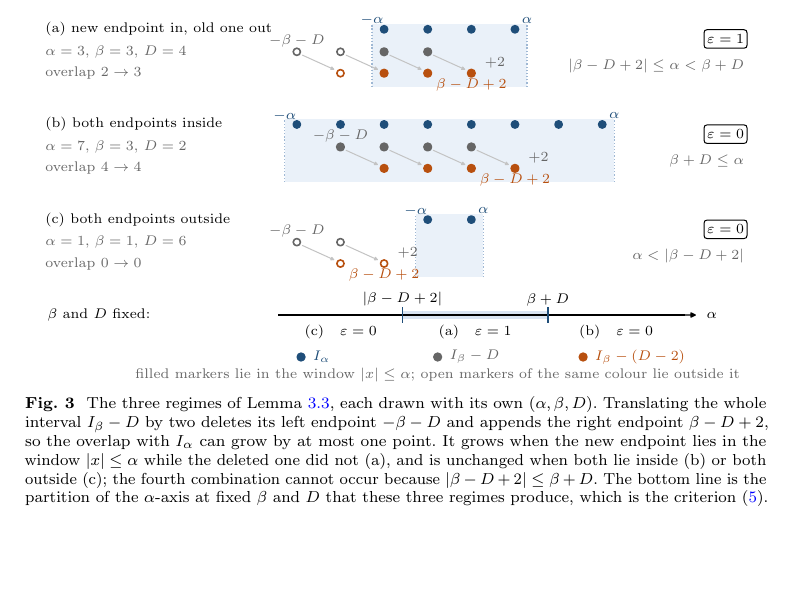
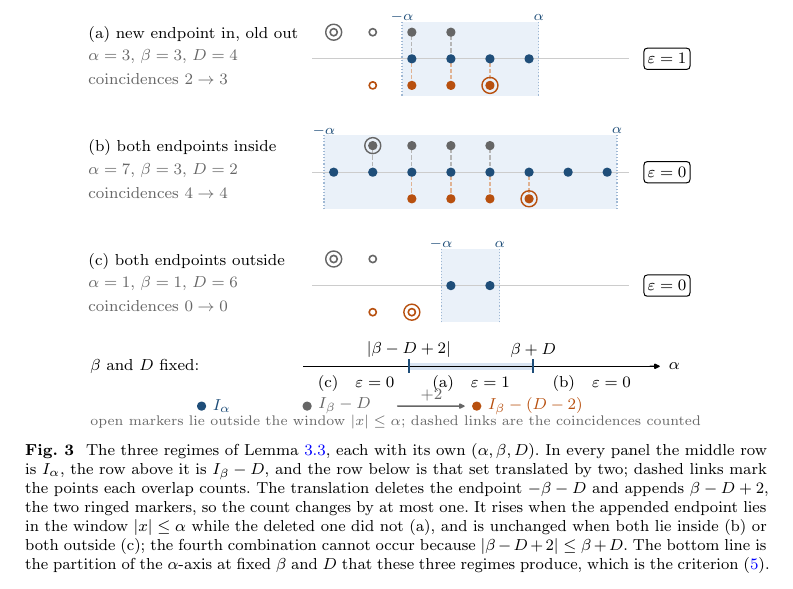
Before and after one commit to ShunqiLu/covariogram-balancing, a LaTeX paper (paper/focus.tex): part of page 10 of 59, cut so that both start at the same text, the shorter picture padded with empty space. Compiled offline with pdfLaTeX.

Commit message:
Redraw Figure 3 around the coincidence count
Each panel now puts I_alpha on a middle axis with the two translates above and
below it, so the overlaps are read off dashed links instead of diagonal
arrows, the two endpoints are ringed, and every label sits outside the
drawing.

```diff
--- a/paper/focus.tex
+++ b/paper/focus.tex
@@ -580,17 +580,17 @@ three regimes.
 \begin{figure}[tbp]
 \centering
 \includegraphics{fig-atomic-exposure}
-\caption{The three regimes of Lemma~\ref{lem:atomic-exposure}, each drawn with
-its own $(\alpha,\beta,D)$.  Translating the whole interval $I_\beta-D$ by two
-deletes its left endpoint $-\beta-D$ and appends the right endpoint
-$\beta-D+2$, so the overlap with $I_\alpha$ can grow by at most one point.  It
-grows when the new endpoint lies in the window $|x|\le\alpha$ while the deleted
-one did not~(a), and is unchanged when both lie inside~(b) or both
-outside~(c); the fourth combination cannot occur because
-$|\beta-D+2|\le\beta+D$.  The bottom line is the partition of the
-$\alpha$-axis at fixed $\beta$ and $D$ that these three regimes
-produce, which is the
-criterion~\eqref{eq:atomic-exposure-criterion}.}
+\caption{The three regimes of Lemma~\ref{lem:atomic-exposure}, each with its
+own $(\alpha,\beta,D)$.  In every panel the middle row is $I_\alpha$, the row
+above it is $I_\beta-D$, and the row below is that set translated by two;
+dashed links mark the points each overlap counts.  The translation deletes the
+endpoint $-\beta-D$ and appends $\beta-D+2$, the two ringed markers, so the
+count changes by at most one.  It rises when the appended endpoint lies in the
+window $|x|\le\alpha$ while the deleted one did not~(a), and is unchanged when
+both lie inside~(b) or both outside~(c); the fourth combination cannot occur
+because $|\beta-D+2|\le\beta+D$.  The bottom line is the partition of the
+$\alpha$-axis at fixed $\beta$ and $D$ that these three regimes produce, which
+is the criterion~\eqref{eq:atomic-exposure-criterion}.}
 \label{fig:atomic-exposure}
 \end{figure}
 
```
Also changed, not shown: paper/fig-atomic-exposure.pdf, paper/focus.pdf, 2 other files.
